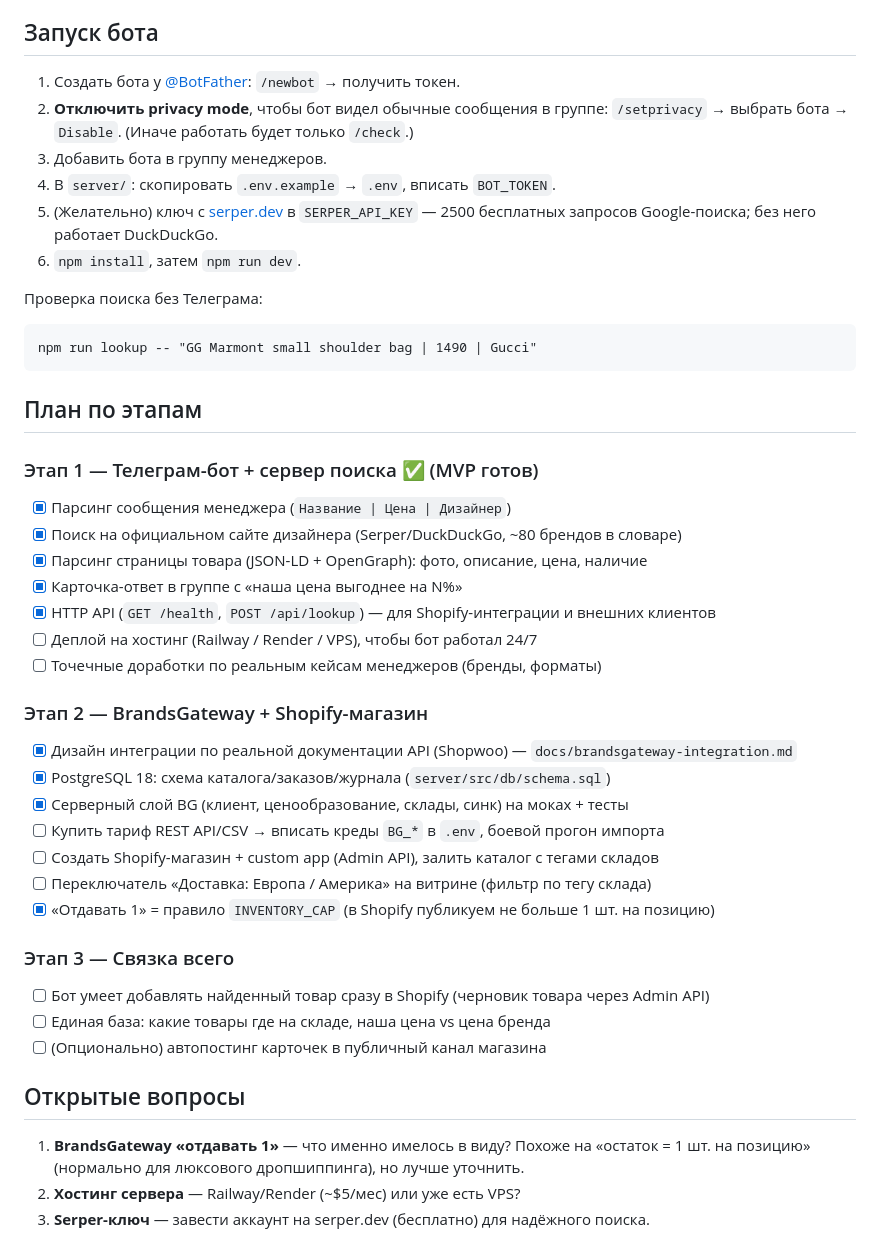
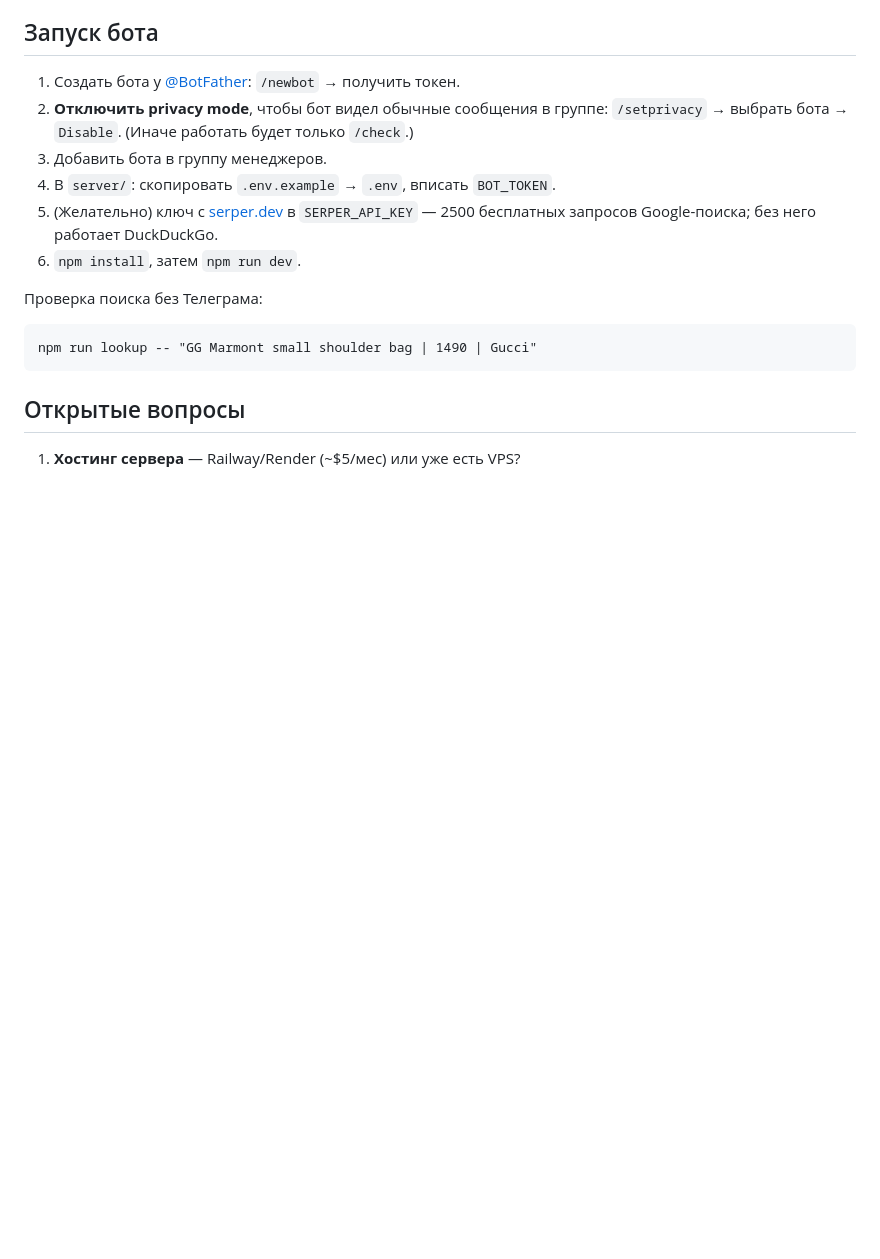
Before and after one commit to Satilayzer/ItalianEdit, a Markdown page: README.md, the part around the change. Rendered like a GitHub page; blank space fills up the shorter version.

````diff
--- a/README.md
+++ b/README.md
@@ -59,34 +59,6 @@ JSON-LD-разметка есть почти у всех брендов (Gucci,
 npm run lookup -- "GG Marmont small shoulder bag | 1490 | Gucci"
 ```
 
-## План по этапам
-
-### Этап 1 — Телеграм-бот + сервер поиска ✅ (MVP готов)
-- [x] Парсинг сообщения менеджера (`Название | Цена | Дизайнер`)
-- [x] Поиск на официальном сайте дизайнера (Serper/DuckDuckGo, ~80 брендов в словаре)
-- [x] Парсинг страницы товара (JSON-LD + OpenGraph): фото, описание, цена, наличие
-- [x] Карточка-ответ в группе с «наша цена выгоднее на N%»
-- [x] HTTP API (`GET /health`, `POST /api/lookup`) — для Shopify-интеграции и внешних клиентов
-- [ ] Деплой на хостинг (Railway / Render / VPS), чтобы бот работал 24/7
-- [ ] Точечные доработки по реальным кейсам менеджеров (бренды, форматы)
-
-### Этап 2 — BrandsGateway + Shopify-магазин
-- [x] Дизайн интеграции по реальной документации API (Shopwoo) — `docs/brandsgateway-integration.md`
-- [x] PostgreSQL 18: схема каталога/заказов/журнала (`server/src/db/schema.sql`)
-- [x] Серверный слой BG (клиент, ценообразование, склады, синк) на моках + тесты
-- [ ] Купить тариф REST API/CSV → вписать креды `BG_*` в `.env`, боевой прогон импорта
-- [ ] Создать Shopify-магазин + custom app (Admin API), залить каталог с тегами складов
-- [ ] Переключатель «Доставка: Европа / Америка» на витрине (фильтр по тегу склада)
-- [x] «Отдавать 1» = правило `INVENTORY_CAP` (в Shopify публикуем не больше 1 шт. на позицию)
-
-### Этап 3 — Связка всего
-- [ ] Бот умеет добавлять найденный товар сразу в Shopify (черновик товара через Admin API)
-- [ ] Единая база: какие товары где на складе, наша цена vs цена бренда
-- [ ] (Опционально) автопостинг карточек в публичный канал магазина
-
 ## Открытые вопросы
 
-1. **BrandsGateway «отдавать 1»** — что именно имелось в виду? Похоже на
-   «остаток = 1 шт. на позицию» (нормально для люксового дропшиппинга), но лучше уточнить.
-2. **Хостинг сервера** — Railway/Render (~$5/мес) или уже есть VPS?
-3. **Serper-ключ** — завести аккаунт на serper.dev (бесплатно) для надёжного поиска.
+1. **Хостинг сервера** — Railway/Render (~$5/мес) или уже есть VPS?
````
